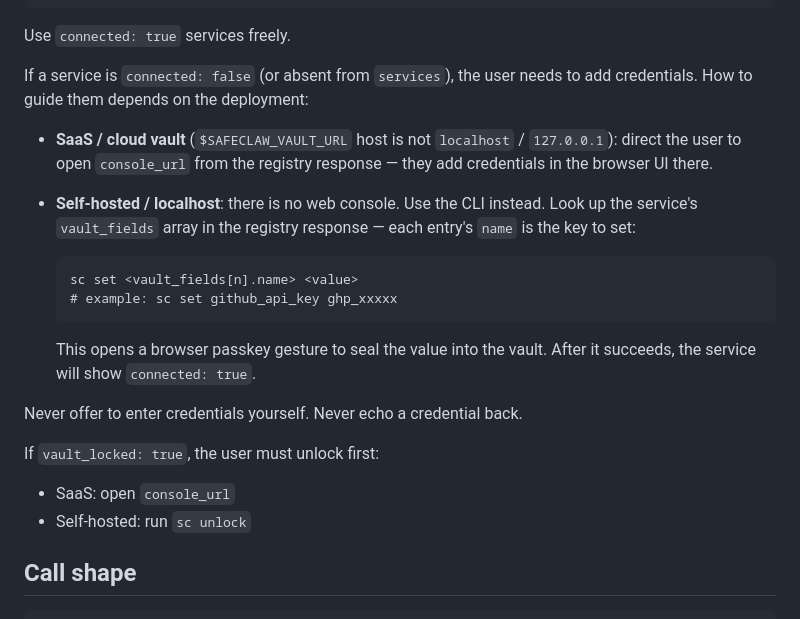
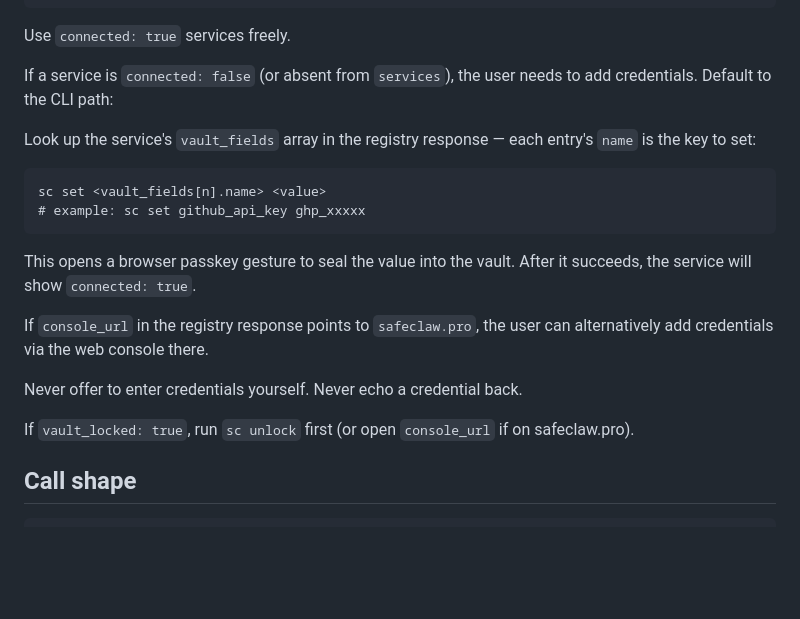
Before and after one commit to SafeClaw-OSS/safeclaw, a Markdown page: static/safeclaw-skill.md, the part around the change. Drawn GitHub-style; blank space fills up the shorter version.

Commit message:
skill: CLI is default path for connecting services; safeclaw.pro is the exception
Co-Authored-By: Claude Sonnet 4.6 <noreply@anthropic.com>

````diff
--- a/static/safeclaw-skill.md
+++ b/static/safeclaw-skill.md
@@ -51,28 +51,26 @@ Authorization: Bearer $SAFECLAW_API_KEY
 Use `connected: true` services freely.
 
 If a service is `connected: false` (or absent from `services`), the user
-needs to add credentials. How to guide them depends on the deployment:
+needs to add credentials. Default to the CLI path:
 
-- **SaaS / cloud vault** (`$SAFECLAW_VAULT_URL` host is not `localhost` /
-  `127.0.0.1`): direct the user to open `console_url` from the registry
-  response — they add credentials in the browser UI there.
-- **Self-hosted / localhost**: there is no web console. Use the CLI
-  instead. Look up the service's `vault_fields` array in the registry
-  response — each entry's `name` is the key to set:
+Look up the service's `vault_fields` array in the registry response —
+each entry's `name` is the key to set:
 
-  ```
-  sc set <vault_fields[n].name> <value>
-  # example: sc set github_api_key ghp_xxxxx
-  ```
+```
+sc set <vault_fields[n].name> <value>
+# example: sc set github_api_key ghp_xxxxx
+```
 
-  This opens a browser passkey gesture to seal the value into the vault.
-  After it succeeds, the service will show `connected: true`.
+This opens a browser passkey gesture to seal the value into the vault.
+After it succeeds, the service will show `connected: true`.
+
+If `console_url` in the registry response points to `safeclaw.pro`, the
+user can alternatively add credentials via the web console there.
 
 Never offer to enter credentials yourself. Never echo a credential back.
 
-If `vault_locked: true`, the user must unlock first:
-- SaaS: open `console_url`
-- Self-hosted: run `sc unlock`
+If `vault_locked: true`, run `sc unlock` first (or open `console_url` if
+on safeclaw.pro).
 
 ## Call shape
 
````
